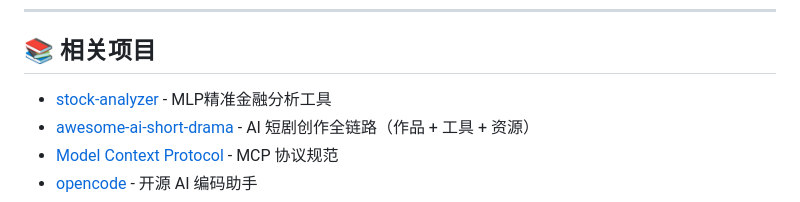
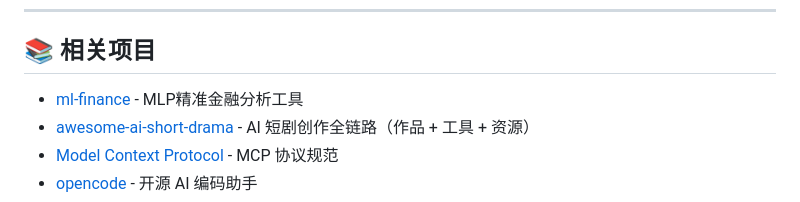
Before and after one commit to Zeon7744/baibai, a Markdown page: README.md, the part around the change. GitHub-like rendering.

Commit message:
docs: 重命名 stock-analyzer 为 ml-finance

```diff
--- a/README.md
+++ b/README.md
@@ -258,7 +258,7 @@ MIT License - 见 [LICENSE](LICENSE) 文件
 
 ## 📚 相关项目
 
-- [stock-analyzer](https://github.com/Zeon7744/stock-analyzer) - MLP精准金融分析工具
+- [ml-finance](https://github.com/Zeon7744/ml-finance) - MLP精准金融分析工具
 - [awesome-ai-short-drama](https://github.com/Zeon7744/awesome-ai-short-drama) - AI 短剧创作全链路（作品 + 工具 + 资源）
 - [Model Context Protocol](https://modelcontextprotocol.io) - MCP 协议规范
 - [opencode](https://github.com/opencode-ai/opencode) - 开源 AI 编码助手
```
